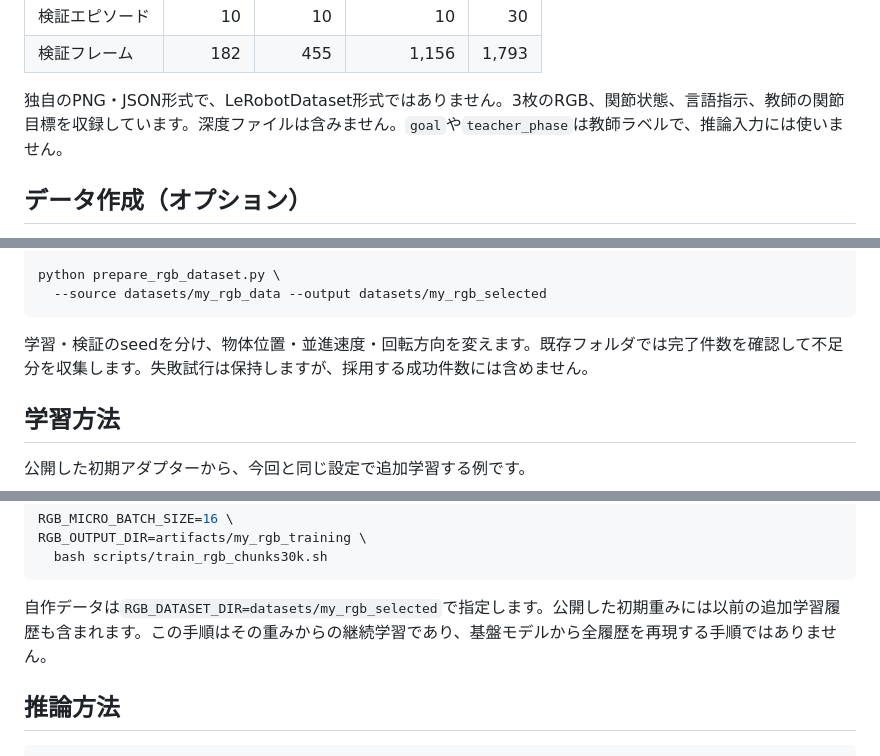
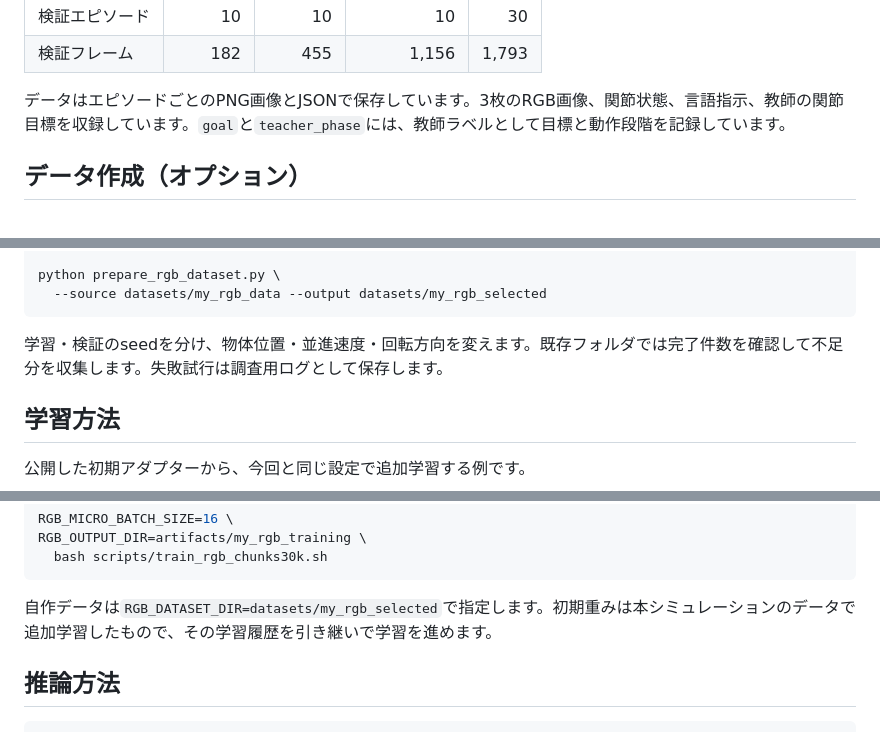
Before and after one commit to oxygen0605/ISSRobotArmSim, a Markdown page: README.md, 3 parts joined by grey strips. Drawn GitHub-style.

````diff
--- a/README.md
+++ b/README.md
@@ -61,7 +59,7 @@ python scripts/download_dataset.py
 | 検証エピソード | 10 | 10 | 10 | 30 |
 | 検証フレーム | 182 | 455 | 1,156 | 1,793 |
 
-独自のPNG・JSON形式で、LeRobotDataset形式ではありません。3枚のRGB、関節状態、言語指示、教師の関節目標を収録しています。深度ファイルは含みません。`goal`や`teacher_phase`は教師ラベルで、推論入力には使いません。
+データはエピソードごとのPNG画像とJSONで保存しています。3枚のRGB画像、関節状態、言語指示、教師の関節目標を収録しています。`goal`と`teacher_phase`には、教師ラベルとして目標と動作段階を記録しています。
 
 ## データ作成（オプション）
 
@@ -82,7 +80,7 @@ python prepare_rgb_dataset.py \
   --source datasets/my_rgb_data --output datasets/my_rgb_selected
 ```
 
-学習・検証のseedを分け、物体位置・並進速度・回転方向を変えます。既存フォルダでは完了件数を確認して不足分を収集します。失敗試行は保持しますが、採用する成功件数には含めません。
+学習・検証のseedを分け、物体位置・並進速度・回転方向を変えます。既存フォルダでは完了件数を確認して不足分を収集します。失敗試行は調査用ログとして保存します。
 
 ## 学習方法
 
@@ -115,7 +113,7 @@ RGB_OUTPUT_DIR=artifacts/my_rgb_training \
   bash scripts/train_rgb_chunks30k.sh
 ```
 
-自作データは`RGB_DATASET_DIR=datasets/my_rgb_selected`で指定します。公開した初期重みには以前の追加学習履歴も含まれます。この手順はその重みからの継続学習であり、基盤モデルから全履歴を再現する手順ではありません。
+自作データは`RGB_DATASET_DIR=datasets/my_rgb_selected`で指定します。初期重みは本シミュレーションのデータで追加学習したもので、その学習履歴を引き継いで学習を進めます。
 
 ## 推論方法
 
````
Also changed, not shown: other parts of README.md (+19 -7 lines).
